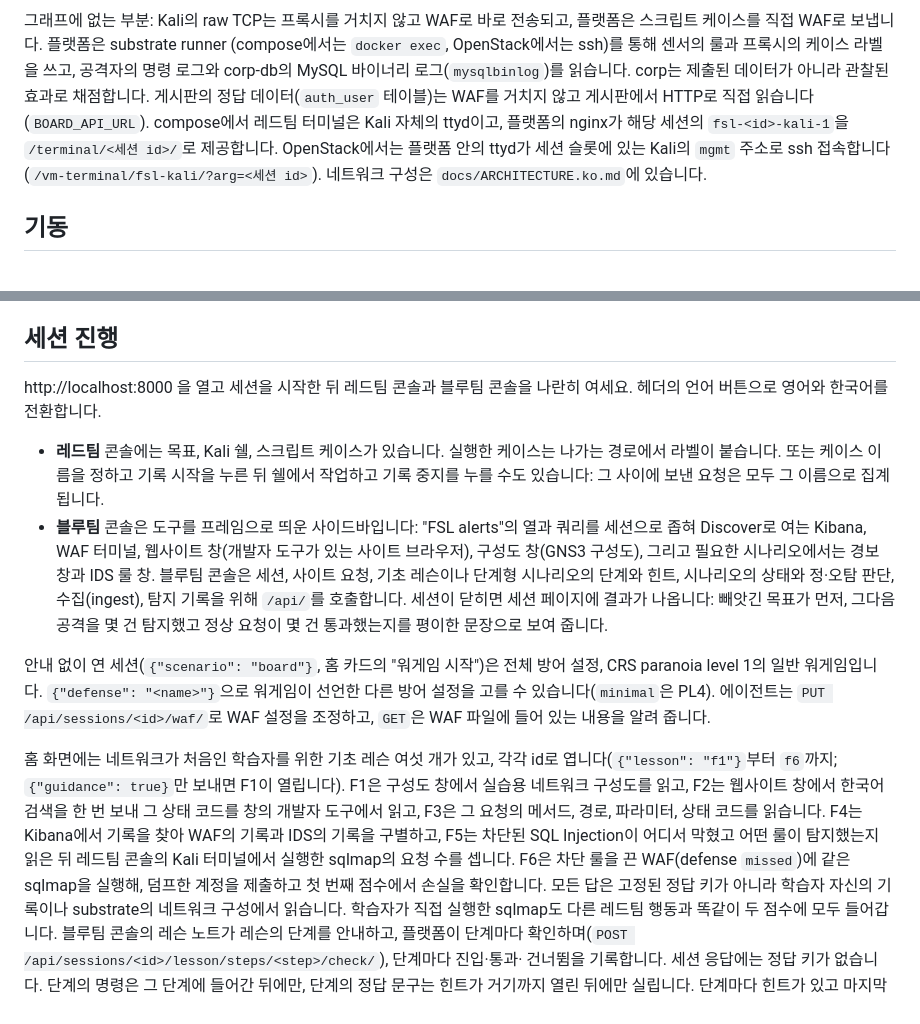
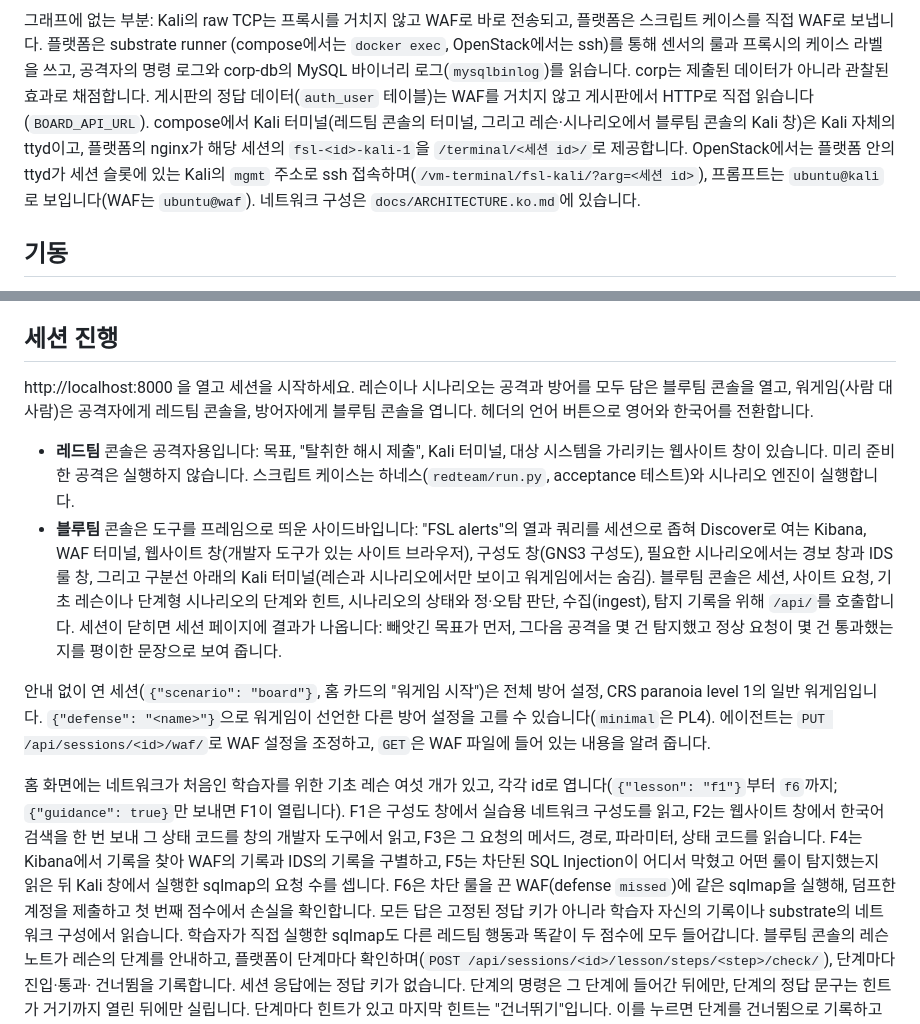
Before and after one commit to Nekonic/fsl-project-mvp, a Markdown page: README.ko.md, 2 parts joined by grey strips. Rendered like a GitHub page.

```diff
--- a/README.ko.md
+++ b/README.ko.md
@@ -127,10 +127,12 @@ flowchart LR
 케이스 라벨을 쓰고, 공격자의 명령 로그와 corp-db의 MySQL 바이너리
 로그(`mysqlbinlog`)를 읽습니다. corp는 제출된 데이터가 아니라 관찰된 효과로
 채점합니다. 게시판의 정답 데이터(`auth_user` 테이블)는 WAF를 거치지 않고 게시판에서
-HTTP로 직접 읽습니다(`BOARD_API_URL`). compose에서 레드팀 터미널은 Kali 자체의
-ttyd이고, 플랫폼의 nginx가 해당 세션의 `fsl-<id>-kali-1`을
-`/terminal/<세션 id>/`로 제공합니다. OpenStack에서는 플랫폼 안의 ttyd가 세션
-슬롯에 있는 Kali의 `mgmt` 주소로 ssh 접속합니다(`/vm-terminal/fsl-kali/?arg=<세션 id>`).
+HTTP로 직접 읽습니다(`BOARD_API_URL`). compose에서 Kali 터미널(레드팀 콘솔의
+터미널, 그리고 레슨·시나리오에서 블루팀 콘솔의 Kali 창)은 Kali 자체의 ttyd이고,
+플랫폼의 nginx가 해당 세션의 `fsl-<id>-kali-1`을 `/terminal/<세션 id>/`로
+제공합니다. OpenStack에서는 플랫폼 안의 ttyd가 세션 슬롯에 있는 Kali의 `mgmt`
+주소로 ssh 접속하며(`/vm-terminal/fsl-kali/?arg=<세션 id>`), 프롬프트는
+`ubuntu@kali`로 보입니다(WAF는 `ubuntu@waf`).
 네트워크 구성은 `docs/ARCHITECTURE.ko.md`에 있습니다.
 
 ## 기동
@@ -377,17 +379,19 @@ openstack keypair create --public-key PUBLIC_KEY_FILE fsl-claude
 
 ## 세션 진행
 
-http://localhost:8000 을 열고 세션을 시작한 뒤 레드팀 콘솔과 블루팀 콘솔을 나란히
-여세요. 헤더의 언어 버튼으로 영어와 한국어를 전환합니다.
+http://localhost:8000 을 열고 세션을 시작하세요. 레슨이나 시나리오는 공격과 방어를
+모두 담은 블루팀 콘솔을 열고, 워게임(사람 대 사람)은 공격자에게 레드팀 콘솔을,
+방어자에게 블루팀 콘솔을 엽니다. 헤더의 언어 버튼으로 영어와 한국어를 전환합니다.
 
-- **레드팀** 콘솔에는 목표, Kali 쉘, 스크립트 케이스가 있습니다. 실행한 케이스는
-  나가는 경로에서 라벨이 붙습니다. 또는 케이스 이름을 정하고 기록 시작을 누른 뒤
-  쉘에서 작업하고 기록 중지를 누를 수도 있습니다: 그 사이에 보낸 요청은 모두 그
-  이름으로 집계됩니다.
+- **레드팀** 콘솔은 공격자용입니다: 목표, "탈취한 해시 제출", Kali 터미널, 대상
+  시스템을 가리키는 웹사이트 창이 있습니다. 미리 준비한 공격은 실행하지 않습니다.
+  스크립트 케이스는 하네스(`redteam/run.py`, acceptance 테스트)와 시나리오 엔진이
+  실행합니다.
 - **블루팀** 콘솔은 도구를 프레임으로 띄운 사이드바입니다: "FSL alerts"의 열과
   쿼리를 세션으로 좁혀 Discover로 여는 Kibana, WAF 터미널, 웹사이트 창(개발자
-  도구가 있는 사이트 브라우저), 구성도 창(GNS3 구성도), 그리고 필요한
-  시나리오에서는 경보 창과 IDS 룰 창. 블루팀 콘솔은 세션, 사이트 요청, 기초
+  도구가 있는 사이트 브라우저), 구성도 창(GNS3 구성도), 필요한 시나리오에서는
+  경보 창과 IDS 룰 창, 그리고 구분선 아래의 Kali 터미널(레슨과 시나리오에서만
+  보이고 워게임에서는 숨김). 블루팀 콘솔은 세션, 사이트 요청, 기초
   레슨이나 단계형 시나리오의 단계와 힌트, 시나리오의 상태와 정·오탐 판단,
   수집(ingest), 탐지 기록을 위해 `/api/`를 호출합니다. 세션이 닫히면 세션 페이지에
   결과가 나옵니다: 빼앗긴 목표가 먼저, 그다음 공격을 몇 건 탐지했고 정상 요청이 몇
@@ -405,8 +409,8 @@ http://localhost:8000 을 열고 세션을 시작한 뒤 레드팀 콘솔과 블
 한국어 검색을 한 번 보내 그 상태 코드를 창의 개발자 도구에서 읽고, F3은 그 요청의
 메서드, 경로, 파라미터, 상태 코드를 읽습니다. F4는 Kibana에서 기록을 찾아 WAF의
 기록과 IDS의 기록을 구별하고, F5는 차단된 SQL Injection이 어디서 막혔고 어떤 룰이
-탐지했는지 읽은 뒤 레드팀 콘솔의 Kali 터미널에서 실행한 sqlmap의 요청 수를
-셉니다. F6은 차단 룰을 끈 WAF(defense `missed`)에 같은 sqlmap을 실행해, 덤프한
+탐지했는지 읽은 뒤 Kali 창에서 실행한 sqlmap의 요청 수를 셉니다.
+F6은 차단 룰을 끈 WAF(defense `missed`)에 같은 sqlmap을 실행해, 덤프한
 계정을 제출하고 첫 번째 점수에서 손실을 확인합니다. 모든 답은 고정된 정답 키가
 아니라 학습자 자신의 기록이나 substrate의 네트워크 구성에서 읽습니다. 학습자가 직접
 실행한 sqlmap도 다른 레드팀 행동과 똑같이 두 점수에 모두 들어갑니다.
```
Also changed, not shown: docs/ARCHITECTURE.ko.md (+49 -27 lines), docs/ARCHITECTURE.md (+3 -4 lines).
